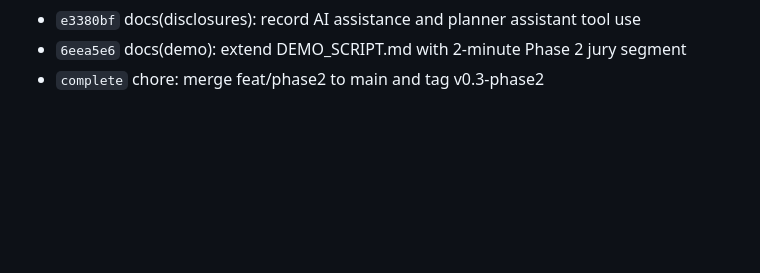
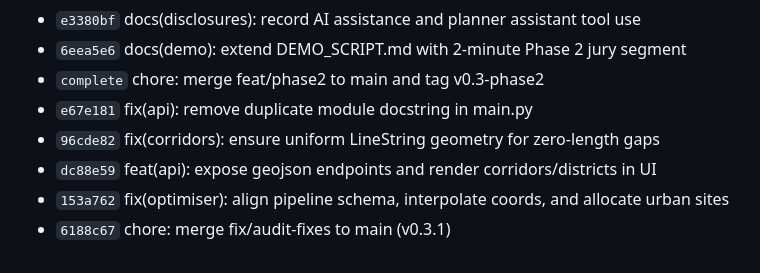
Before and after one commit to s2kumar2007/EV-Charge, a Markdown page: PROGRESS.md, the part around the change. Drawn GitHub-style; blank space fills up the shorter version.

```diff
--- a/PROGRESS.md
+++ b/PROGRESS.md
@@ -97,3 +97,8 @@
 - `e3380bf` docs(disclosures): record AI assistance and planner assistant tool use
 - `6eea5e6` docs(demo): extend DEMO_SCRIPT.md with 2-minute Phase 2 jury segment
 - `complete` chore: merge feat/phase2 to main and tag v0.3-phase2
+- `e67e181` fix(api): remove duplicate module docstring in main.py
+- `96cde82` fix(corridors): ensure uniform LineString geometry for zero-length gaps
+- `dc88e59` feat(api): expose geojson endpoints and render corridors/districts in UI
+- `153a762` fix(optimiser): align pipeline schema, interpolate coords, and allocate urban sites
+- `6188c67` chore: merge fix/audit-fixes to main (v0.3.1)
```
Also changed, not shown: CHANGES.md (+20 -0 lines).
